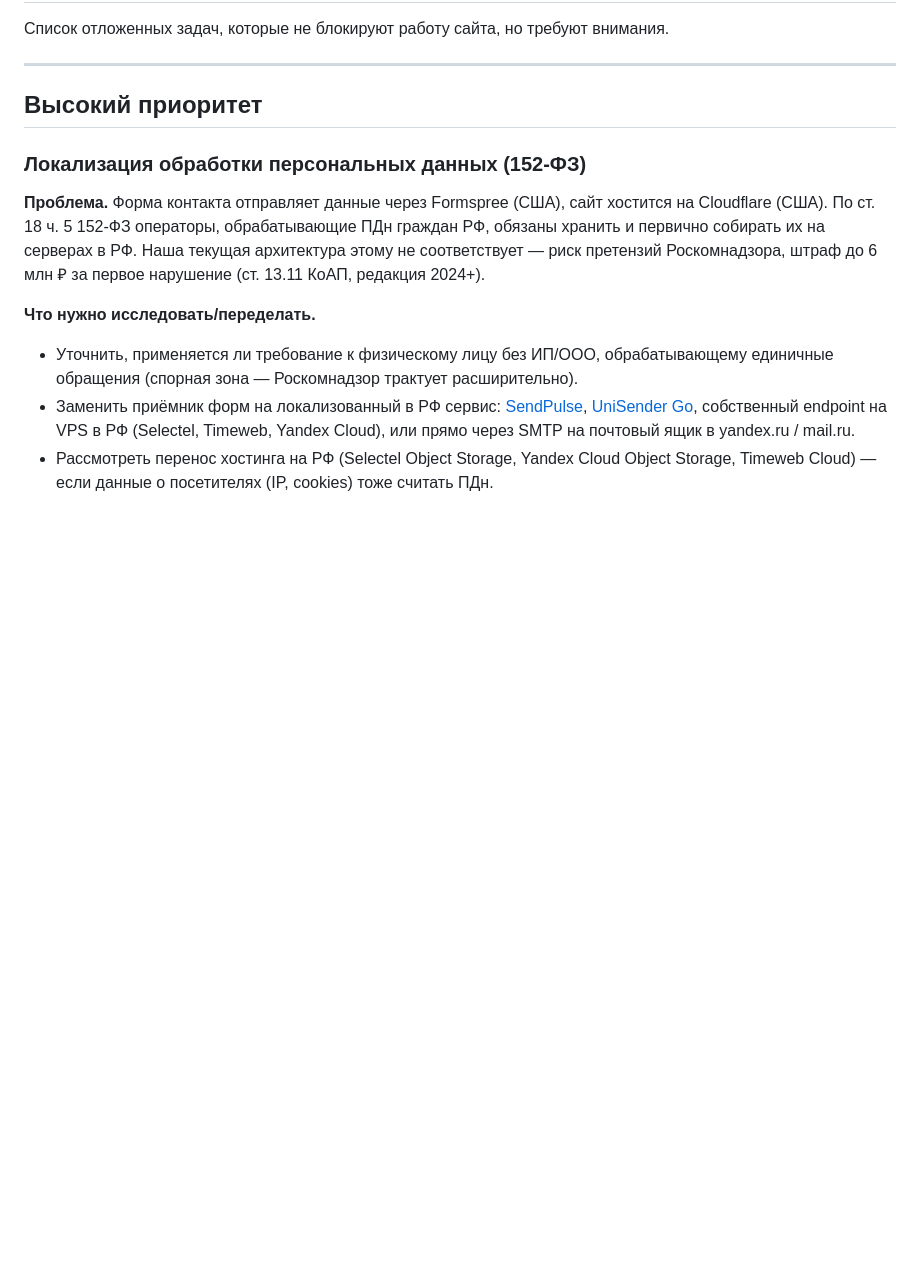
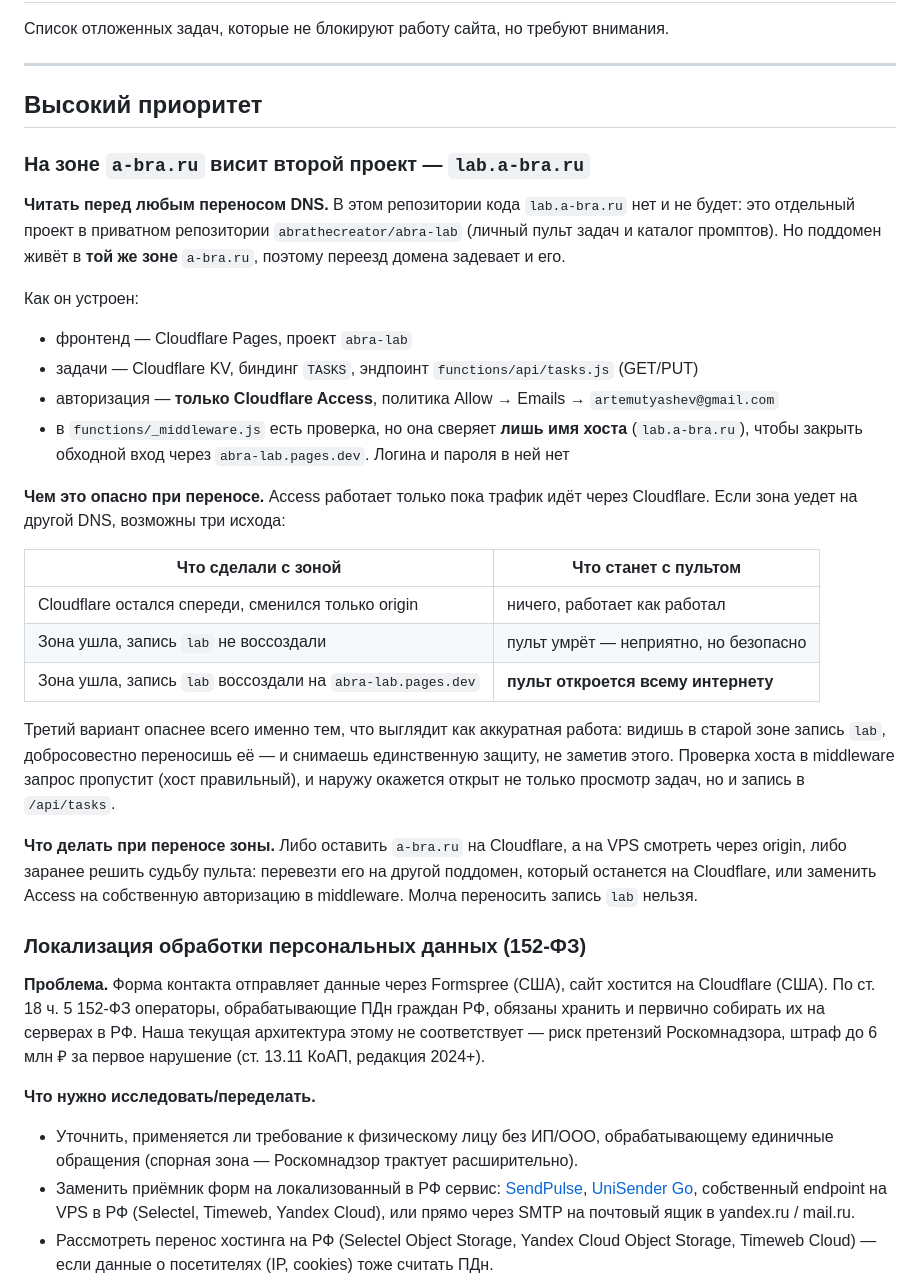
Before and after one commit to abrathecreator/abra, a Markdown page: TECHDEBT.md, the part around the change. GitHub-like rendering; blank space fills up the shorter version.

Commit message:
Document that lab.a-bra.ru rides on the same DNS zone
Nothing in this repository mentions lab.a-bra.ru — it lives in a
separate private repo — so a session migrating DNS has no way to
learn it exists. That matters because the subdomain's only
protection is Cloudflare Access, which stops working the moment
traffic leaves Cloudflare.

The dangerous case isn't breakage, it's silent exposure: recreating
the lab record on a new DNS provider looks like careful migration
work, but removes the auth layer while the middleware's host check
still passes the request through — opening both the task list and
its write endpoint.

```diff
--- a/TECHDEBT.md
+++ b/TECHDEBT.md
@@ -5,6 +5,29 @@
 ---
 
 ## Высокий приоритет
+
+### На зоне `a-bra.ru` висит второй проект — `lab.a-bra.ru`
+
+**Читать перед любым переносом DNS.** В этом репозитории кода `lab.a-bra.ru` нет и не будет: это отдельный проект в приватном репозитории `abrathecreator/abra-lab` (личный пульт задач и каталог промптов). Но поддомен живёт в **той же зоне** `a-bra.ru`, поэтому переезд домена задевает и его.
+
+Как он устроен:
+
+- фронтенд — Cloudflare Pages, проект `abra-lab`
+- задачи — Cloudflare KV, биндинг `TASKS`, эндпоинт `functions/api/tasks.js` (GET/PUT)
+- авторизация — **только Cloudflare Access**, политика Allow → Emails → `artemutyashev@gmail.com`
+- в `functions/_middleware.js` есть проверка, но она сверяет **лишь имя хоста** (`lab.a-bra.ru`), чтобы закрыть обходной вход через `abra-lab.pages.dev`. Логина и пароля в ней нет
+
+**Чем это опасно при переносе.** Access работает только пока трафик идёт через Cloudflare. Если зона уедет на другой DNS, возможны три исхода:
+
+| Что сделали с зоной | Что станет с пультом |
+|---|---|
+| Cloudflare остался спереди, сменился только origin | ничего, работает как работал |
+| Зона ушла, запись `lab` не воссоздали | пульт умрёт — неприятно, но безопасно |
+| Зона ушла, запись `lab` воссоздали на `abra-lab.pages.dev` | **пульт откроется всему интернету** |
+
+Третий вариант опаснее всего именно тем, что выглядит как аккуратная работа: видишь в старой зоне запись `lab`, добросовестно переносишь её — и снимаешь единственную защиту, не заметив этого. Проверка хоста в middleware запрос пропустит (хост правильный), и наружу окажется открыт не только просмотр задач, но и запись в `/api/tasks`.
+
+**Что делать при переносе зоны.** Либо оставить `a-bra.ru` на Cloudflare, а на VPS смотреть через origin, либо заранее решить судьбу пульта: перевезти его на другой поддомен, который останется на Cloudflare, или заменить Access на собственную авторизацию в middleware. Молча переносить запись `lab` нельзя.
 
 ### Локализация обработки персональных данных (152-ФЗ)
 
```
